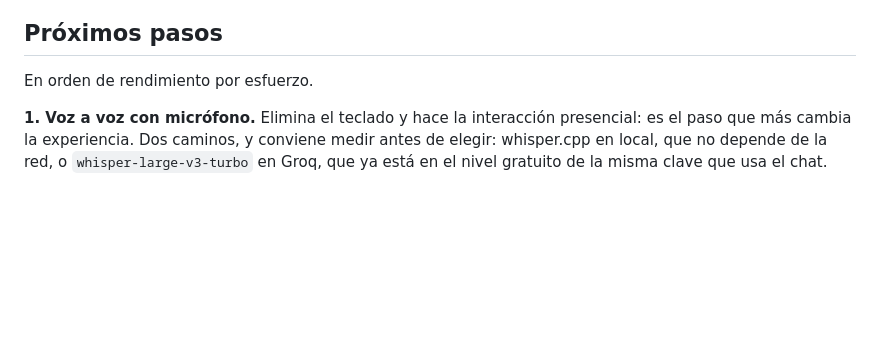
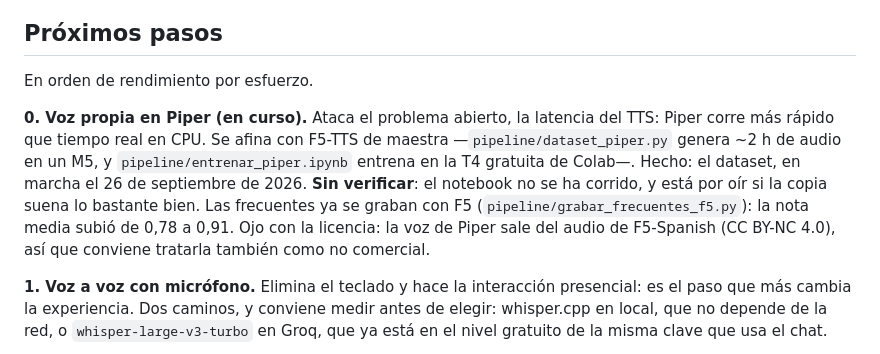
Before and after one commit to exdevutem/gabriela-mistral, a Markdown page: briefing.md, the part around the change. Rendered like a GitHub page; blank space fills up the shorter version.

Commit message:
docs: anota la voz en piper como paso en curso
El dataset se está generando y el notebook está escrito, pero no se ha
entrenado ni oído nada todavía. Queda dicho también que la voz hereda la
licencia no comercial de F5-Spanish.

Co-Authored-By: Claude Opus 5.5 <noreply@anthropic.com>
Claude-Session: https://claude.ai/code/session_01PmsPEqqKyUQsX67g1RVfA8

```diff
--- a/briefing.md
+++ b/briefing.md
@@ -330,6 +330,16 @@ lo que debería.
 
 En orden de rendimiento por esfuerzo.
 
+**0. Voz propia en Piper (en curso).** Ataca el problema abierto, la latencia
+del TTS: Piper corre más rápido que tiempo real en CPU. Se afina con F5-TTS de
+maestra —`pipeline/dataset_piper.py` genera ~2 h de audio en un M5, y
+`pipeline/entrenar_piper.ipynb` entrena en la T4 gratuita de Colab—. Hecho: el
+dataset, en marcha el 26 de septiembre de 2026. **Sin verificar**: el notebook
+no se ha corrido, y está por oír si la copia suena lo bastante bien. Las
+frecuentes ya se graban con F5 (`pipeline/grabar_frecuentes_f5.py`): la nota media
+subió de 0,78 a 0,91. Ojo con la licencia: la voz de Piper sale del audio de
+F5-Spanish (CC BY-NC 4.0), así que conviene tratarla también como no comercial.
+
 **1. Voz a voz con micrófono.** Elimina el teclado y hace la interacción
 presencial: es el paso que más cambia la experiencia. Dos caminos, y conviene
 medir antes de elegir: whisper.cpp en local, que no depende de la red, o
```
Also changed, not shown: README.md (+3 -0 lines).
